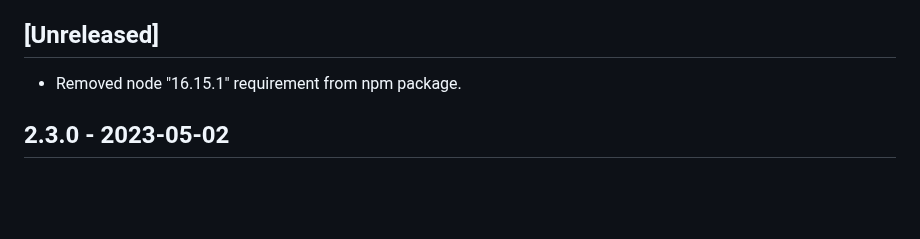
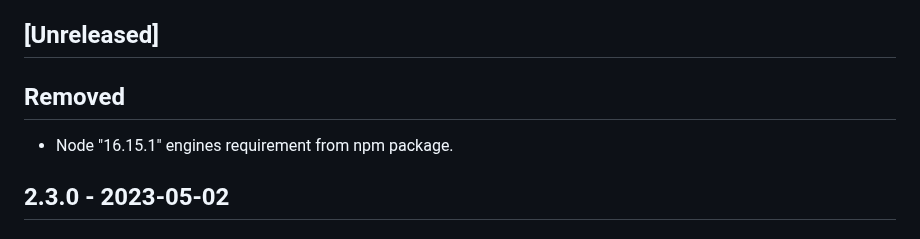
Before and after one commit to bitmovin/bitmovin-player-web-integrations-yospace, a Markdown page: CHANGELOG.md, the part around the change. Rendered like a GitHub page; blank space fills up the shorter version.

Commit message:
Update CHANGELOG.md
Co-authored-by: Daniel Weinberger <dweinber@users.noreply.github.com>

```diff
--- a/CHANGELOG.md
+++ b/CHANGELOG.md
@@ -7,7 +7,9 @@ and this project adheres to [Semantic Versioning](http://semver.org/).
 
 ## [Unreleased]
 
-- Removed node "16.15.1" requirement from npm package.
+## Removed
+
+- Node "16.15.1" engines requirement from npm package.
 
 ## 2.3.0 - 2023-05-02
 
```
